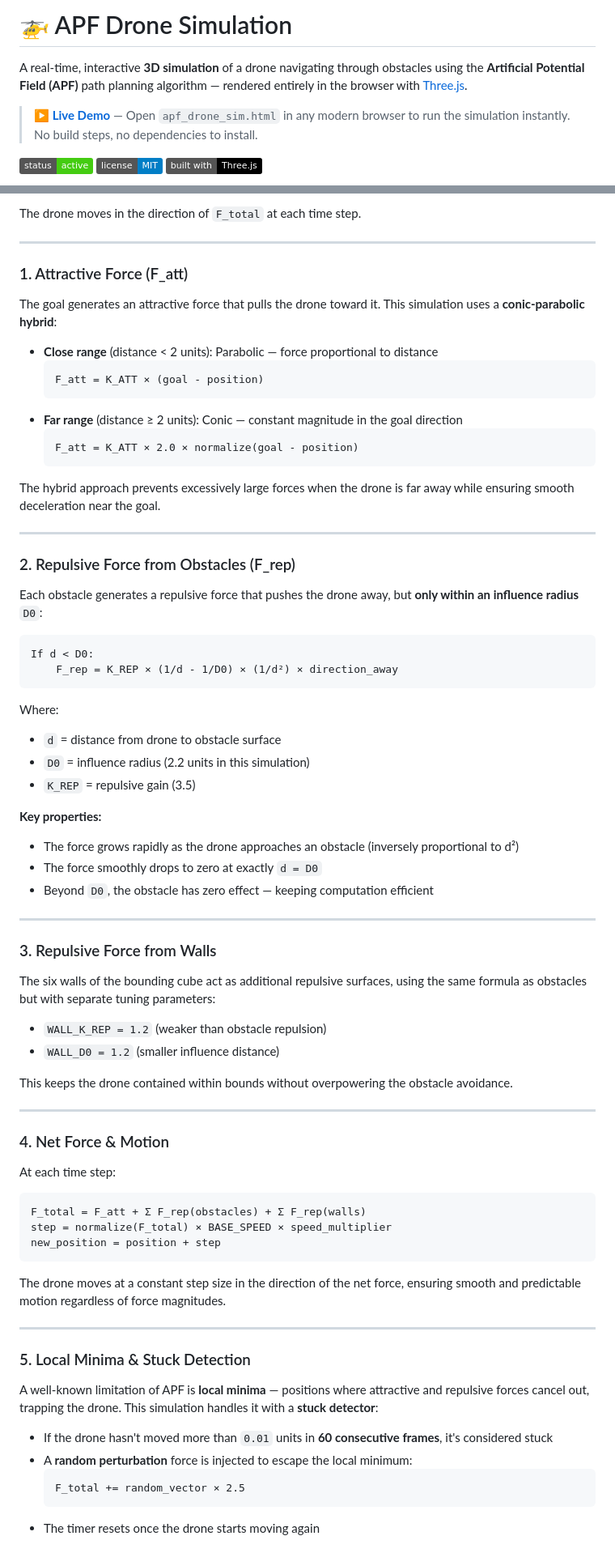
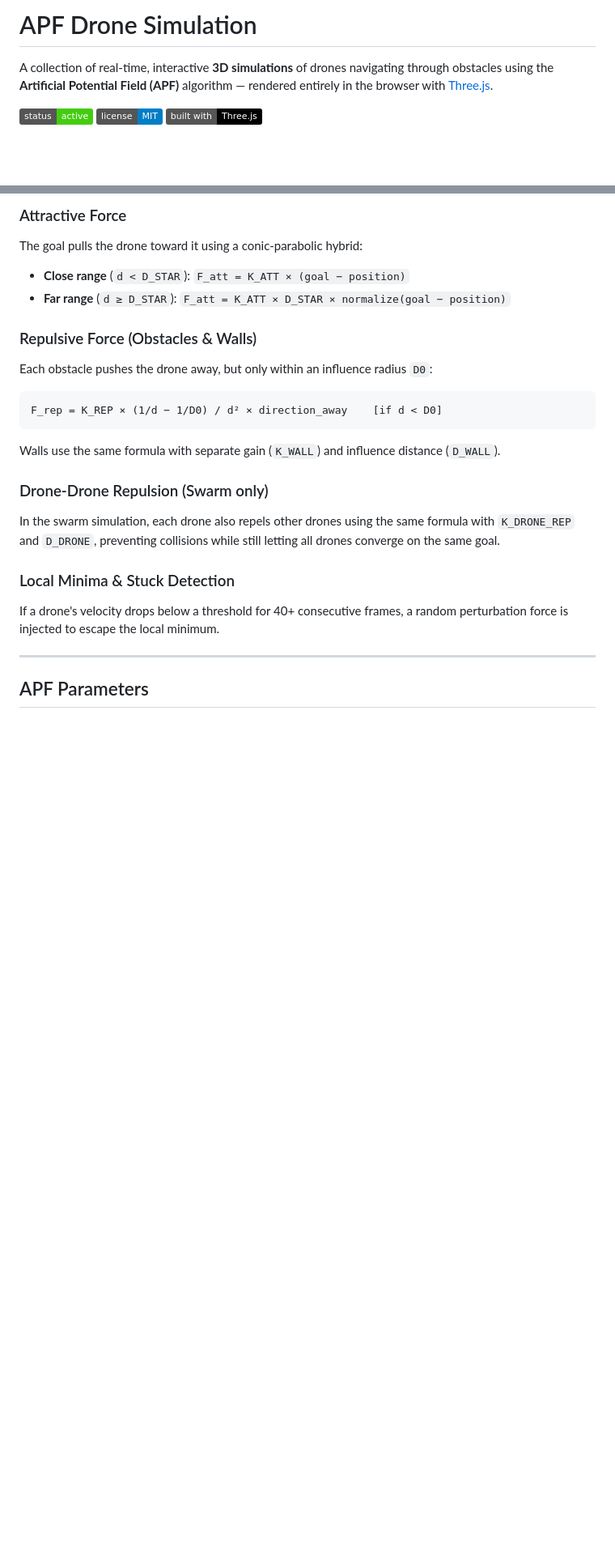
Before and after one commit to Jitendra4Jalwaniya/apf_drone_simulation, a Markdown page: README.md, 2 parts joined by grey strips. Shown at 81% size. Rendered like a GitHub page; badges without logos; blank space fills up the shorter version.

````diff
--- a/README.md
+++ b/README.md
@@ -1,8 +1,6 @@
-# 🚁 APF Drone Simulation
+# APF Drone Simulation
 
-A real-time, interactive **3D simulation** of a drone navigating through obstacles using the **Artificial Potential Field (APF)** path planning algorithm — rendered entirely in the browser with [Three.js](https://threejs.org/).
-
-> **[▶ Live Demo](#)** — Open `apf_drone_sim.html` in any modern browser to run the simulation instantly. No build steps, no dependencies to install.
+A collection of real-time, interactive **3D simulations** of drones navigating through obstacles using the **Artificial Potential Field (APF)** algorithm — rendered entirely in the browser with [Three.js](https://threejs.org/).
 
 ![Status](https://img.shields.io/badge/status-active-brightgreen) ![License](https://img.shields.io/badge/license-MIT-blue) ![Tech](https://img.shields.io/badge/built%20with-Three.js-black)
 
@@ -62,80 +39,24 @@ F_total = F_attractive + F_repulsive
 ```
 
-The drone moves in the direction of `F_total` at each time step.
+### Attractive Force
+The goal pulls the drone toward it using a conic-parabolic hybrid:
+- **Close range** (`d < D_STAR`): `F_att = K_ATT × (goal − position)`
+- **Far range** (`d ≥ D_STAR`): `F_att = K_ATT × D_STAR × normalize(goal − position)`
+
+### Repulsive Force (Obstacles & Walls)
+Each obstacle pushes the drone away, but only within an influence radius `D0`:
+```
+F_rep = K_REP × (1/d − 1/D0) / d² × direction_away    [if d < D0]
+```
+Walls use the same formula with separate gain (`K_WALL`) and influence distance (`D_WALL`).
+
+### Drone-Drone Repulsion (Swarm only)
+In the swarm simulation, each drone also repels other drones using the same formula with `K_DRONE_REP` and `D_DRONE`, preventing collisions while still letting all drones converge on the same goal.
+
+### Local Minima & Stuck Detection
+If a drone's velocity drops below a threshold for 40+ consecutive frames, a random perturbation force is injected to escape the local minimum.
 
 ---
 
-### 1. Attractive Force (F_att)
+## APF Parameters
 
-The goal generates an attractive force that pulls the drone toward it. This simulation uses a **conic-parabolic hybrid**:
-
-- **Close range** (distance < 2 units): Parabolic — force proportional to distance
-  ```
-  F_att = K_ATT × (goal - position)
-  ```
-- **Far range** (distance ≥ 2 units): Conic — constant magnitude in the goal direction
-  ```
-  F_att = K_ATT × 2.0 × normalize(goal - position)
-  ```
-
-The hybrid approach prevents excessively large forces when the drone is far away while ensuring smooth deceleration near the goal.
-
----
-
-### 2. Repulsive Force from Obstacles (F_rep)
-
-Each obstacle generates a repulsive force that pushes the drone away, but **only within an influence radius** `D0`:
-
-```
-If d < D0:
-    F_rep = K_REP × (1/d - 1/D0) × (1/d²) × direction_away
-```
-
-Where:
-- `d` = distance from drone to obstacle surface
-- `D0` = influence radius (2.2 units in this simulation)
-- `K_REP` = repulsive gain (3.5)
-
-**Key properties:**
-- The force grows rapidly as the drone approaches an obstacle (inversely proportional to d²)
-- The force smoothly drops to zero at exactly `d = D0`
-- Beyond `D0`, the obstacle has zero effect — keeping computation efficient
-
----
-
-### 3. Repulsive Force from Walls
-
-The six walls of the bounding cube act as additional repulsive surfaces, using the same formula as obstacles but with separate tuning parameters:
-
-- `WALL_K_REP = 1.2` (weaker than obstacle repulsion)
-- `WALL_D0 = 1.2` (smaller influence distance)
-
-This keeps the drone contained within bounds without overpowering the obstacle avoidance.
-
----
-
-### 4. Net Force & Motion
-
-At each time step:
-
-```
-F_total = F_att + Σ F_rep(obstacles) + Σ F_rep(walls)
-step = normalize(F_total) × BASE_SPEED × speed_multiplier
-new_position = position + step
-```
-
-The drone moves at a constant step size in the direction of the net force, ensuring smooth and predictable motion regardless of force magnitudes.
-
----
-
-### 5. Local Minima & Stuck Detection
-
-A well-known limitation of APF is **local minima** — positions where attractive and repulsive forces cancel out, trapping the drone. This simulation handles it with a **stuck detector**:
-
-- If the drone hasn't moved more than `0.01` units in **60 consecutive frames**, it's considered stuck
-- A **random perturbation** force is injected to escape the local minimum:
-  ```
-  F_total += random_vector × 2.5
-  ```
-- The timer resets once the drone starts moving again
-
````
Also changed, not shown: other parts of README.md (+43 -113 lines).
